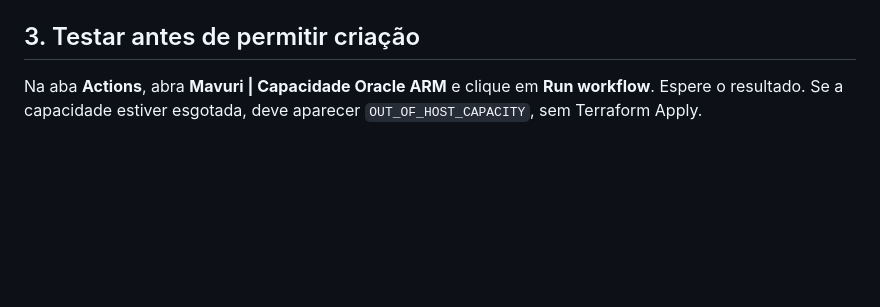
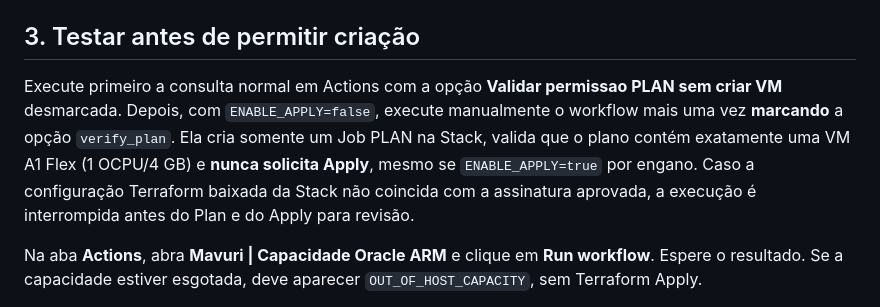
Before and after one commit to mavurioficial/mavuri-api-test, a Markdown page: oracle-watcher/README.md, the part around the change. GitHub-like rendering; blank space fills up the shorter version.

Commit message:
Document safe plan-only Oracle IAM verification

```diff
--- a/oracle-watcher/README.md
+++ b/oracle-watcher/README.md
@@ -42,6 +42,8 @@ Abra `Settings → Secrets and variables → Actions` neste repositório.
 
 ## 3. Testar antes de permitir criação
 
+Execute primeiro a consulta normal em Actions com a opção **Validar permissao PLAN sem criar VM** desmarcada. Depois, com `ENABLE_APPLY=false`, execute manualmente o workflow mais uma vez **marcando** a opção `verify_plan`. Ela cria somente um Job PLAN na Stack, valida que o plano contém exatamente uma VM A1 Flex (1 OCPU/4 GB) e **nunca solicita Apply**, mesmo se `ENABLE_APPLY=true` por engano. Caso a configuração Terraform baixada da Stack não coincida com a assinatura aprovada, a execução é interrompida antes do Plan e do Apply para revisão.
+
 Na aba **Actions**, abra **Mavuri | Capacidade Oracle ARM** e clique em **Run workflow**. Espere o resultado. Se a capacidade estiver esgotada, deve aparecer `OUT_OF_HOST_CAPACITY`, sem Terraform Apply.
 
 Só depois de conferir autenticação, políticas, Stack e execução em modo consulta, altere `ENABLE_APPLY` para `true`, e acompanhe o próximo Job.
```
